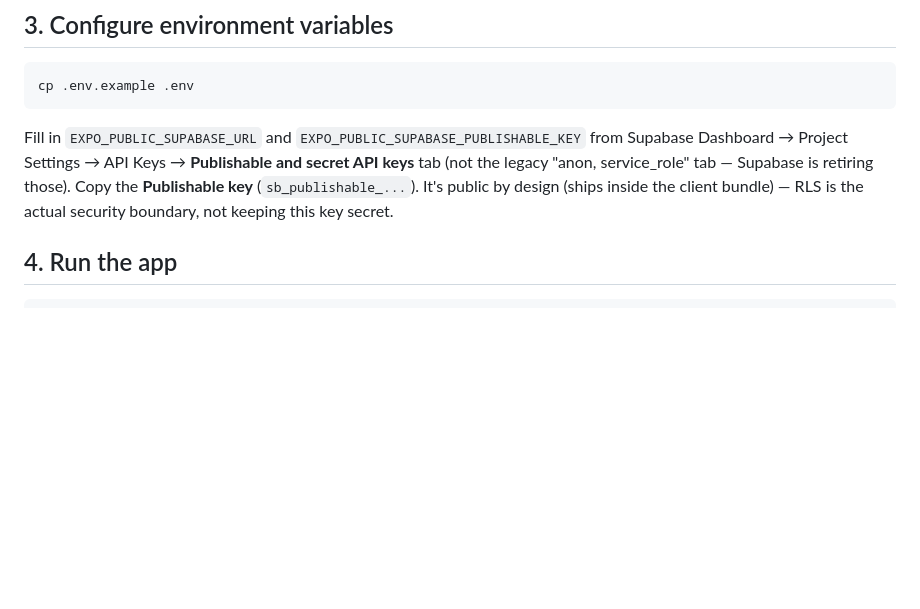
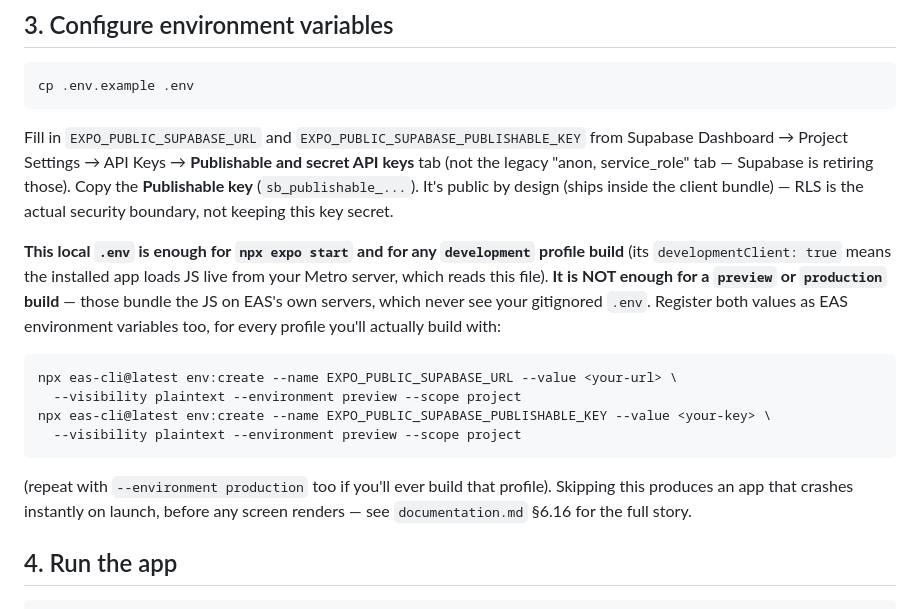
Before and after one commit to AlanIsam/message-app, a Markdown page: README.md, the part around the change. Drawn GitHub-style; blank space fills up the shorter version.

````diff
--- a/README.md
+++ b/README.md
@@ -43,6 +43,22 @@ secret API keys** tab (not the legacy "anon, service_role" tab — Supabase is
 retiring those). Copy the **Publishable key** (`sb_publishable_...`). It's
 public by design (ships inside the client bundle) — RLS is the actual
 security boundary, not keeping this key secret.
+
+**This local `.env` is enough for `npx expo start` and for any `development`
+profile build** (its `developmentClient: true` means the installed app loads
+JS live from your Metro server, which reads this file). **It is NOT enough
+for a `preview` or `production` build** — those bundle the JS on EAS's own
+servers, which never see your gitignored `.env`. Register both values as EAS
+environment variables too, for every profile you'll actually build with:
+```bash
+npx eas-cli@latest env:create --name EXPO_PUBLIC_SUPABASE_URL --value <your-url> \
+  --visibility plaintext --environment preview --scope project
+npx eas-cli@latest env:create --name EXPO_PUBLIC_SUPABASE_PUBLISHABLE_KEY --value <your-key> \
+  --visibility plaintext --environment preview --scope project
+```
+(repeat with `--environment production` too if you'll ever build that
+profile). Skipping this produces an app that crashes instantly on launch,
+before any screen renders — see `documentation.md` §6.16 for the full story.
 
 ## 4. Run the app
 
````
Also changed, not shown: documentation.md (+50 -0 lines).
